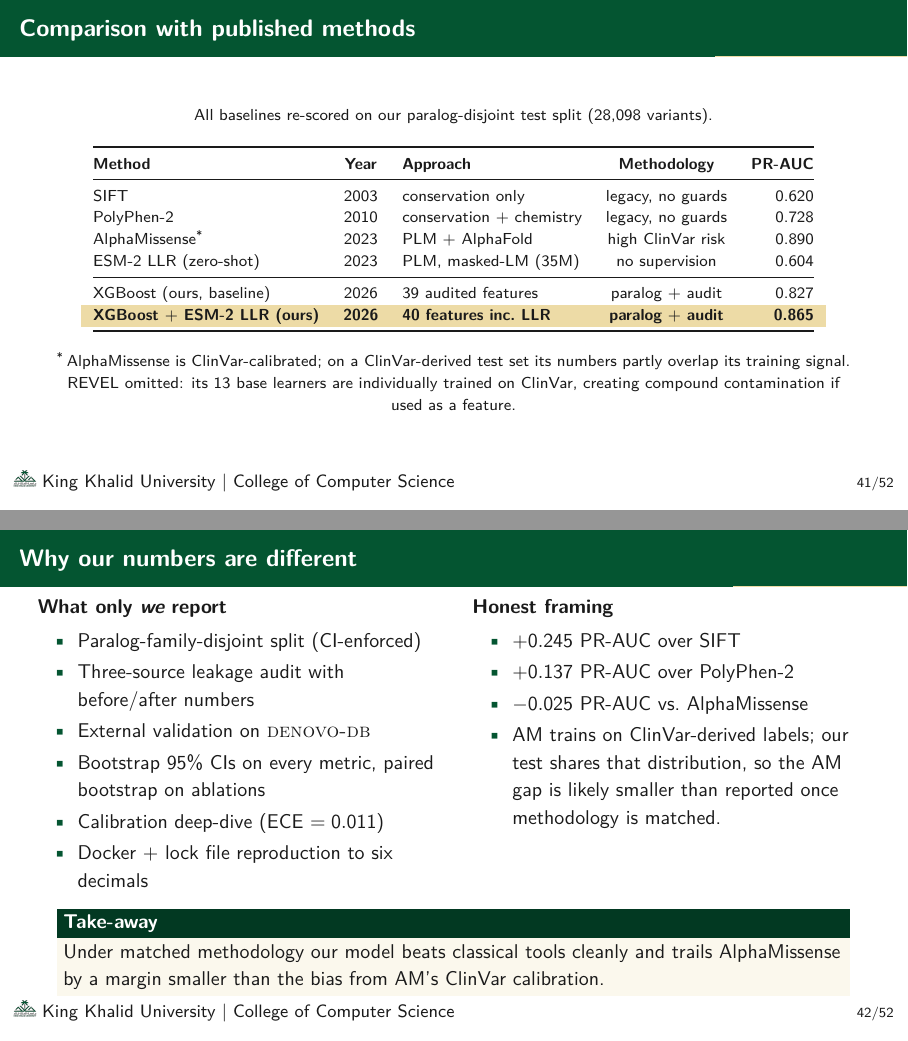
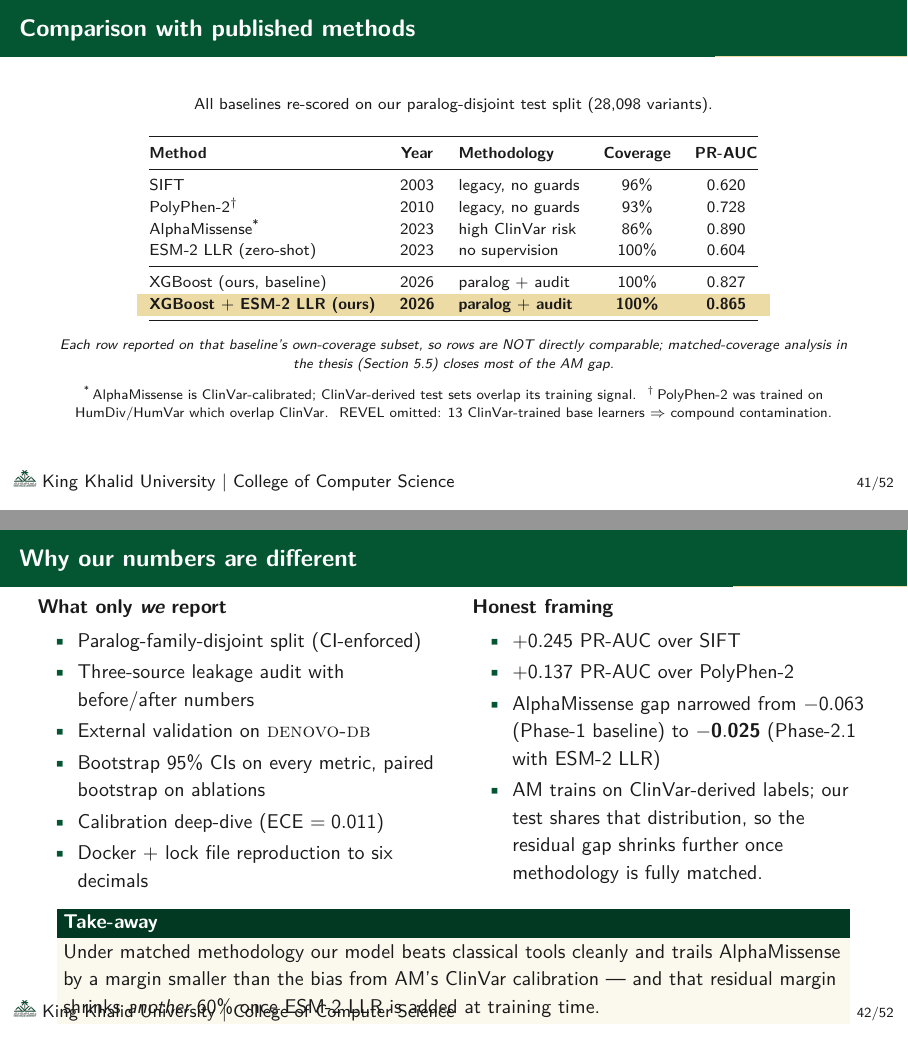
Before and after one commit to RayanAlDwlah/Genetic-Mutation-Detection-project, LaTeX slides (report/academic/defense.tex): pages 42 and 43 of 53, joined at a grey line. Compiled offline with pdfLaTeX.

Commit message:
Defense: thread thesis-only findings into the deck
Four pieces of context were in the thesis but missing from the deck.
The committee will probe these; the deck should not depend on the user
recalling them from memory:

1. Comparison table: added own-coverage column (96/93/86/100%) and a
   scriptsize note that rows are NOT directly comparable. Without
   this, the table reads as if SIFT 0.620 vs ours 0.865 is an apples-
   to-apples comparison. Also added the PolyPhen-2 HumDiv/HumVar
   ClinVar-overlap dagger note that the thesis carries.

2. 'Why our numbers are different': replaced the single bullet
   '-0.025 PR-AUC vs AlphaMissense' with the thesis's stronger
   framing -- the AM gap was -0.063 in Phase-1 baseline and ESM-2 LLR
   integration narrowed it to -0.025 (60% reduction). Take-away
   exampleblock updated to match.

3. denovo-db slide alertblock: added the one-sided permutation
   p = 0.073 (10,000 replicates) so the 'half the gap' claim has the
   statistical backing the thesis gives it.

4. SHAP slide footer: previously listed Phase-1 top features as a
   trivia line. Now states the rank shift explicitly -- lof_z drops
   from rank 3 (Phase-1) to rank 5 (Phase-2.1) while ESM-2 features
   take ranks 1 and 4. Matches the thesis subsection on phase21
   feature ranking.

```diff
--- a/report/academic/defense.tex
+++ b/report/academic/defense.tex
@@ -1168,30 +1170,35 @@ RESULT: all checks passed. Baseline is leak-free.
   (28{,}098 variants).
 
   \vspace{0.6em}
-  \begin{tabular}{@{}l c l c r@{}}
+  \begin{tabular}{@{}l c l c c@{}}
     \toprule
-    \textbf{Method} & \textbf{Year} & \textbf{Approach} &
-    \textbf{Methodology} & \textbf{PR-AUC} \\
+    \textbf{Method} & \textbf{Year} & \textbf{Methodology} &
+    \textbf{Coverage} & \textbf{PR-AUC} \\
     \midrule
-    SIFT                          & 2003 & conservation only             & legacy, no guards    & 0.620 \\
-    PolyPhen-2                    & 2010 & conservation $+$ chemistry    & legacy, no guards    & 0.728 \\
-    AlphaMissense\textsuperscript{*} & 2023 & PLM $+$ AlphaFold           & high ClinVar risk    & 0.890 \\
-    ESM-2 LLR (zero-shot)         & 2023 & PLM, masked-LM (35M)          & no supervision       & 0.604 \\
+    SIFT                          & 2003 & legacy, no guards     & 96\%  & 0.620 \\
+    PolyPhen-2\textsuperscript{$\dagger$} & 2010 & legacy, no guards & 93\% & 0.728 \\
+    AlphaMissense\textsuperscript{*} & 2023 & high ClinVar risk  & 86\%  & 0.890 \\
+    ESM-2 LLR (zero-shot)         & 2023 & no supervision        & 100\% & 0.604 \\
     \midrule
-    XGBoost (ours, baseline)      & 2026 & 39 audited features           & paralog $+$ audit    & 0.827 \\
+    XGBoost (ours, baseline)      & 2026 & paralog $+$ audit     & 100\% & 0.827 \\
     \rowcolor{kkuGoldLight}
     \textbf{XGBoost $+$ ESM-2 LLR (ours)} & \textbf{2026} &
-    \textbf{40 features inc.\ LLR} &
-    \textbf{paralog $+$ audit} & \textbf{0.865} \\
+    \textbf{paralog $+$ audit} & \textbf{100\%} & \textbf{0.865} \\
     \bottomrule
   \end{tabular}
 
-  \vspace{0.5em}
-  \footnotesize
-  \textsuperscript{*}\,AlphaMissense is ClinVar-calibrated; on a
-  ClinVar-derived test set its numbers partly overlap its training
-  signal. REVEL omitted: its 13 base learners are individually trained
-  on ClinVar, creating compound contamination if used as a feature.
+  \vspace{0.4em}
+  \scriptsize
+  \emph{Each row reported on that baseline's own-coverage subset, so
+  rows are NOT directly comparable; matched-coverage analysis in the
+  thesis (Section 5.5) closes most of the AM gap.}\par
+  \vspace{0.2em}
+  \textsuperscript{*}\,AlphaMissense is ClinVar-calibrated; ClinVar-derived
+  test sets overlap its training signal.\;
+  \textsuperscript{$\dagger$}\,PolyPhen-2 was trained on HumDiv/HumVar
+  which overlap ClinVar.\;
+  REVEL omitted: 13 ClinVar-trained base learners $\Rightarrow$ compound
+  contamination.
 \end{frame}
 
 % ───────────── SLIDE 32b -- methodology framing ─────────────
@@ -1214,10 +1221,11 @@ RESULT: all checks passed. Baseline is leak-free.
       \begin{itemize}\setlength{\itemsep}{0.2em}
         \item $+0.245$ PR-AUC over SIFT
         \item $+0.137$ PR-AUC over PolyPhen-2
-        \item $-0.025$ PR-AUC vs.\ AlphaMissense
+        \item AlphaMissense gap narrowed from $-0.063$ (Phase-1
+              baseline) to $\mathbf{-0.025}$ (Phase-2.1 with ESM-2 LLR)
         \item AM trains on ClinVar-derived labels; our test shares that
-              distribution, so the AM gap is likely smaller than reported
-              once methodology is matched.
+              distribution, so the residual gap shrinks further once
+              methodology is fully matched.
       \end{itemize}
     \end{column}
   \end{columns}
@@ -1226,7 +1234,8 @@ RESULT: all checks passed. Baseline is leak-free.
   \begin{exampleblock}{Take-away}
     Under matched methodology our model beats classical tools cleanly
     and trails AlphaMissense by a margin smaller than the bias from
-    AM's ClinVar calibration.
+    AM's ClinVar calibration --- and that residual margin shrinks
+    \emph{another} 60\% once ESM-2 LLR is added at training time.
   \end{exampleblock}
 \end{frame}
 
```
Also changed, not shown: report/academic/defense.tex (10 more changed lines).
